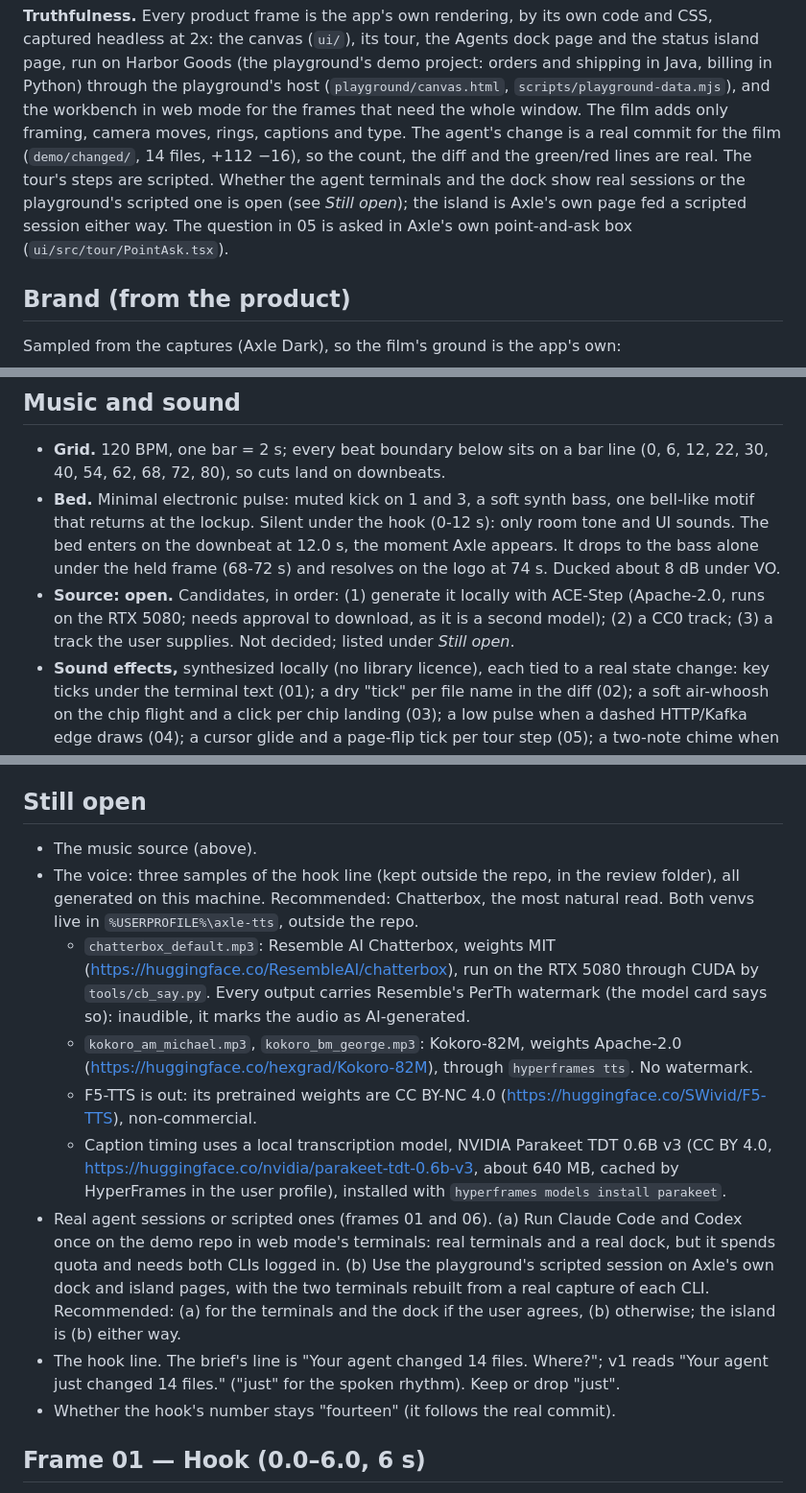
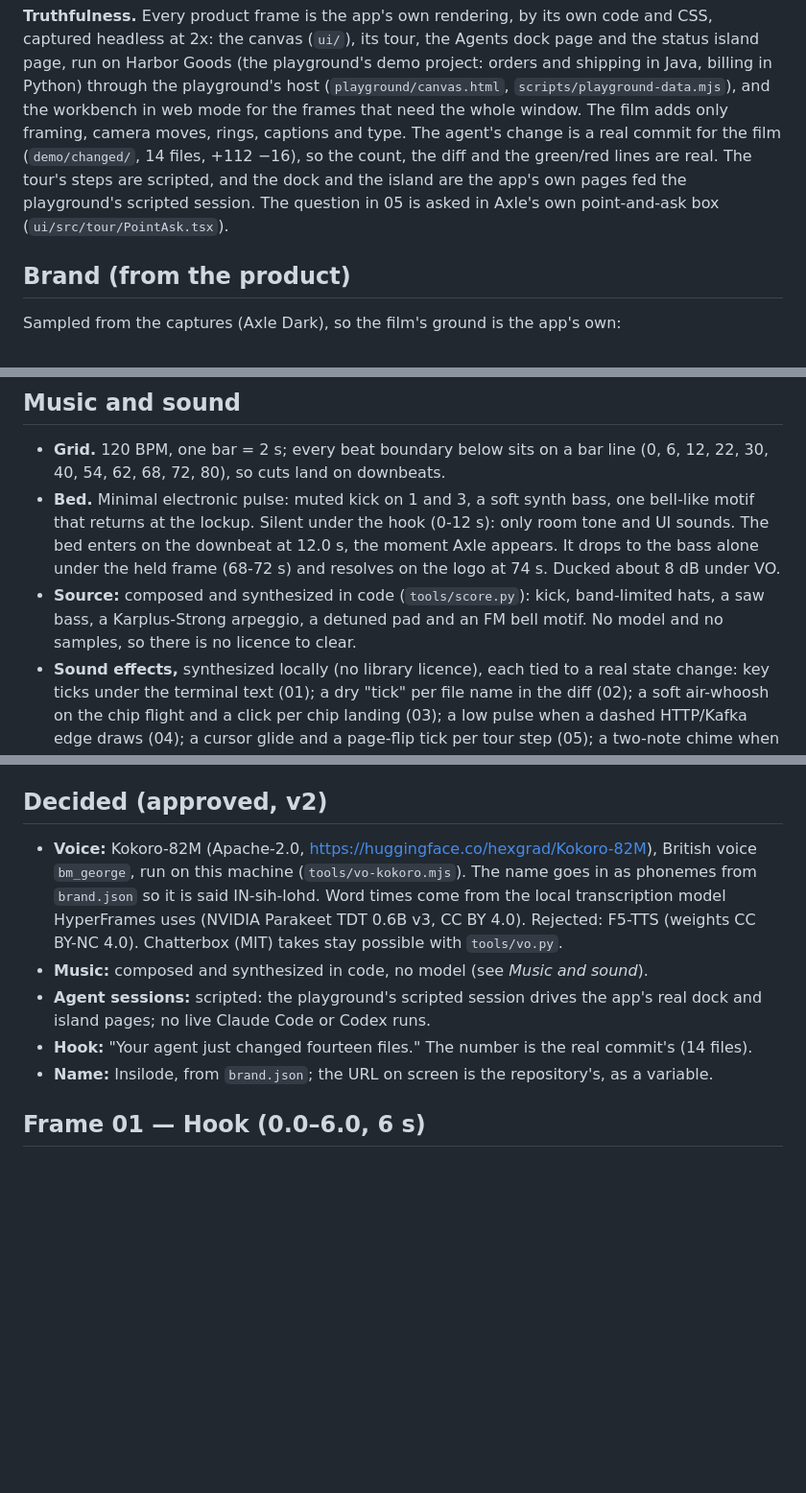
Before and after one commit to bothuany/axle, a Markdown page: docs/film/STORYBOARD.md, 3 parts joined by grey strips. Shown at 96% size. Rendered like a GitHub page; blank space fills up the shorter version.

```diff
--- a/docs/film/STORYBOARD.md
+++ b/docs/film/STORYBOARD.md
@@ -37,9 +37,8 @@ Harbor Goods (the playground's demo project: orders and shipping in Java, billin
 the playground's host (`playground/canvas.html`, `scripts/playground-data.mjs`), and the workbench in
 web mode for the frames that need the whole window. The film adds only framing, camera moves, rings,
 captions and type. The agent's change is a real commit for the film (`demo/changed/`, 14 files,
-+112 −16), so the count, the diff and the green/red lines are real. The tour's steps are scripted. Whether the agent terminals and the dock show real sessions or the playground's
-scripted one is open (see *Still open*); the island is Axle's own page fed a scripted session either
-way. The question in 05 is asked in Axle's own point-and-ask box (`ui/src/tour/PointAsk.tsx`).
++112 −16), so the count, the diff and the green/red lines are real. The tour's steps are scripted, and the dock and the island are the app's own pages fed the playground's
+scripted session. The question in 05 is asked in Axle's own point-and-ask box (`ui/src/tour/PointAsk.tsx`).
 
 ## Brand (from the product)
 
@@ -134,9 +133,8 @@ real VO after it is generated.
   motif that returns at the lockup. Silent under the hook (0-12 s): only room tone and UI sounds.
   The bed enters on the downbeat at 12.0 s, the moment Axle appears. It drops to the bass alone under
   the held frame (68-72 s) and resolves on the logo at 74 s. Ducked about 8 dB under VO.
-- **Source: open.** Candidates, in order: (1) generate it locally with ACE-Step (Apache-2.0, runs on
-  the RTX 5080; needs approval to download, as it is a second model); (2) a CC0 track; (3) a track
-  the user supplies. Not decided; listed under *Still open*.
+- **Source:** composed and synthesized in code (`tools/score.py`): kick, band-limited hats, a saw bass, a Karplus-Strong
+  arpeggio, a detuned pad and an FM bell motif. No model and no samples, so there is no licence to clear.
 - **Sound effects,** synthesized locally (no library licence), each tied to a real state change:
   key ticks under the terminal text (01); a dry "tick" per file name in the diff (02); a soft
   air-whoosh on the chip flight and a click per chip landing (03); a low pulse when a dashed
@@ -157,31 +155,17 @@ real VO after it is generated.
 - **Per-feature clips** for the website (`docs/media/film/clips/`, silent, 16:9): `change-set.mp4`,
   `across-services.mp4`, `tour.mp4`, `agents.mp4`, `diagrams.mp4`, `loop-15s.mp4`.
 
-## Still open
+## Decided (approved, v2)
 
-- The music source (above).
-- The voice: three samples of the hook line (kept outside the repo, in the review folder), all generated on this machine.
-  Recommended: Chatterbox, the most natural read. Both venvs live in `%USERPROFILE%\axle-tts`,
-  outside the repo.
-  - `chatterbox_default.mp3`: Resemble AI Chatterbox, weights MIT
-    (https://huggingface.co/ResembleAI/chatterbox), run on the RTX 5080 through CUDA by
-    `tools/cb_say.py`. Every output carries Resemble's PerTh watermark (the model card says so):
-    inaudible, it marks the audio as AI-generated.
-  - `kokoro_am_michael.mp3`, `kokoro_bm_george.mp3`: Kokoro-82M, weights Apache-2.0
-    (https://huggingface.co/hexgrad/Kokoro-82M), through `hyperframes tts`. No watermark.
-  - F5-TTS is out: its pretrained weights are CC BY-NC 4.0 (https://huggingface.co/SWivid/F5-TTS),
-    non-commercial.
-  - Caption timing uses a local transcription model, NVIDIA Parakeet TDT 0.6B v3 (CC BY 4.0,
-    https://huggingface.co/nvidia/parakeet-tdt-0.6b-v3, about 640 MB, cached by HyperFrames in the
-    user profile), installed with `hyperframes models install parakeet`.
-- Real agent sessions or scripted ones (frames 01 and 06). (a) Run Claude Code and Codex once on
-  the demo repo in web mode's terminals: real terminals and a real dock, but it spends quota and
-  needs both CLIs logged in. (b) Use the playground's scripted session on Axle's own dock and island
-  pages, with the two terminals rebuilt from a real capture of each CLI. Recommended: (a) for the
-  terminals and the dock if the user agrees, (b) otherwise; the island is (b) either way.
-- The hook line. The brief's line is "Your agent changed 14 files. Where?"; v1 reads "Your agent
-  just changed 14 files." ("just" for the spoken rhythm). Keep or drop "just".
-- Whether the hook's number stays "fourteen" (it follows the real commit).
+- **Voice:** Kokoro-82M (Apache-2.0, https://huggingface.co/hexgrad/Kokoro-82M), British voice `bm_george`, run on
+  this machine (`tools/vo-kokoro.mjs`). The name goes in as phonemes from `brand.json` so it is said IN-sih-lohd.
+  Word times come from the local transcription model HyperFrames uses (NVIDIA Parakeet TDT 0.6B v3, CC BY 4.0).
+  Rejected: F5-TTS (weights CC BY-NC 4.0). Chatterbox (MIT) takes stay possible with `tools/vo.py`.
+- **Music:** composed and synthesized in code, no model (see *Music and sound*).
+- **Agent sessions:** scripted: the playground's scripted session drives the app's real dock and island pages; no
+  live Claude Code or Codex runs.
+- **Hook:** "Your agent just changed fourteen files." The number is the real commit's (14 files).
+- **Name:** Insilode, from `brand.json`; the URL on screen is the repository's, as a variable.
 
 ## Frame 01 — Hook (0.0–6.0, 6 s)
 
```
Also changed, not shown: other parts of docs/film/STORYBOARD.md (+1 -1 lines), README.md (+1 -1 lines), docs/film/README.md (+4 -4 lines), docs/media/film/launch-film-poster.jpg (added), 15 other files.
